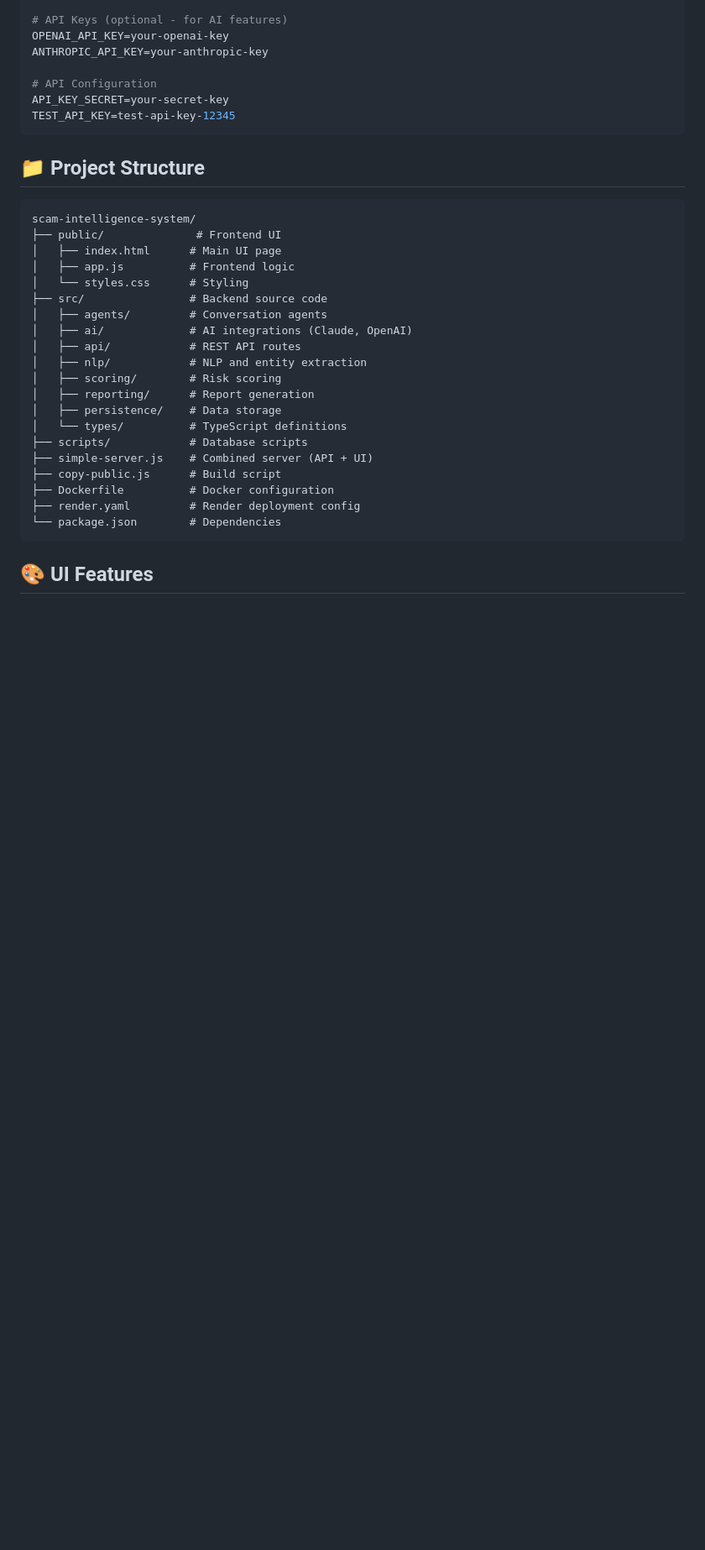
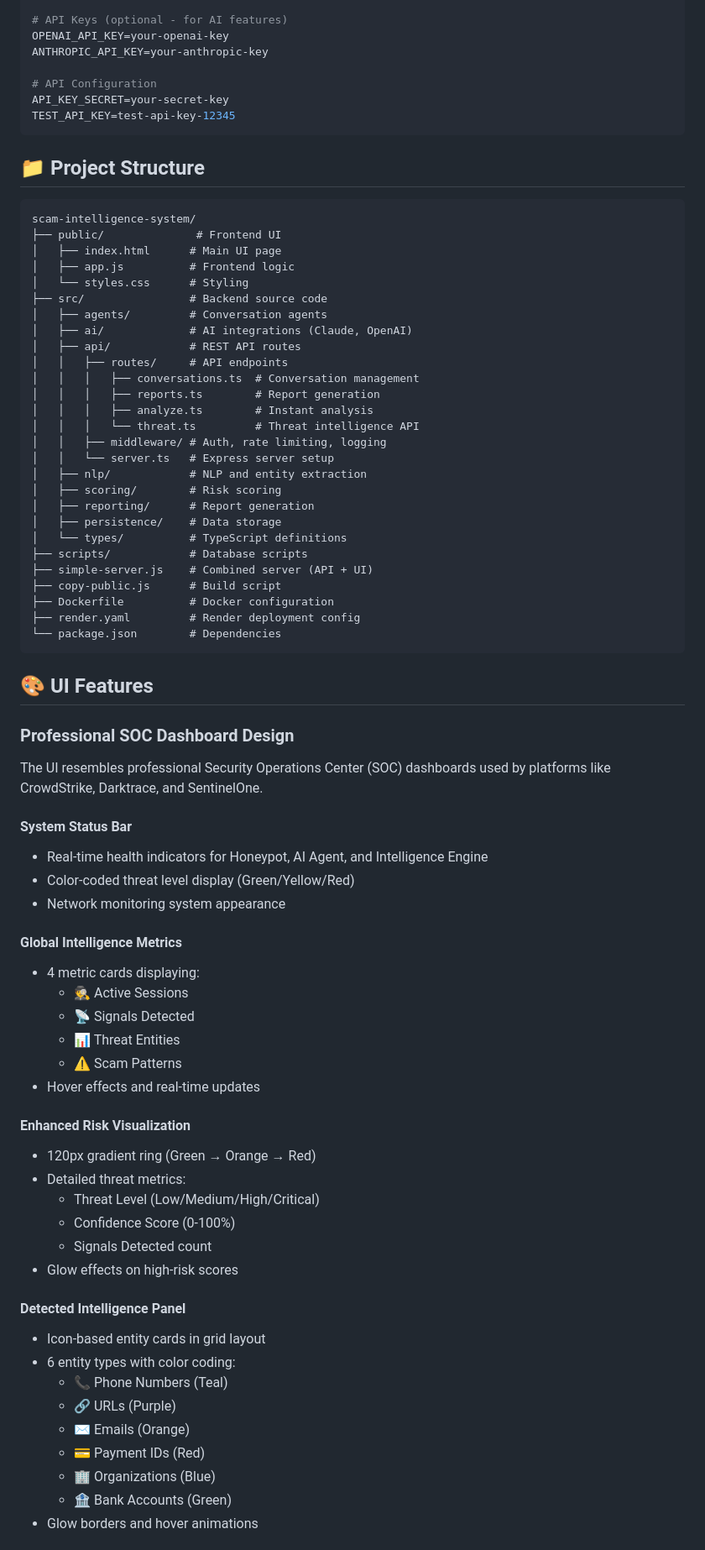
Before and after one commit to Shivang1109/scam-intelligence-system, a Markdown page: README.md, the part around one of its changes. Shown at 84% size. Rendered like a GitHub page; blank space fills up the shorter version.

```diff
--- a/README.md
+++ b/README.md
@@ -324,6 +405,13 @@ scam-intelligence-system/
 │   ├── agents/         # Conversation agents
 │   ├── ai/             # AI integrations (Claude, OpenAI)
 │   ├── api/            # REST API routes
+│   │   ├── routes/     # API endpoints
+│   │   │   ├── conversations.ts  # Conversation management
+│   │   │   ├── reports.ts        # Report generation
+│   │   │   ├── analyze.ts        # Instant analysis
+│   │   │   └── threat.ts         # Threat intelligence API
+│   │   ├── middleware/ # Auth, rate limiting, logging
+│   │   └── server.ts   # Express server setup
 │   ├── nlp/            # NLP and entity extraction
 │   ├── scoring/        # Risk scoring
 │   ├── reporting/      # Report generation
@@ -339,3 +427,38 @@ scam-intelligence-system/
 
 ## 🎨 UI Features
 
+### Professional SOC Dashboard Design
+The UI resembles professional Security Operations Center (SOC) dashboards used by platforms like CrowdStrike, Darktrace, and SentinelOne.
+
+#### System Status Bar
+- Real-time health indicators for Honeypot, AI Agent, and Intelligence Engine
+- Color-coded threat level display (Green/Yellow/Red)
+- Network monitoring system appearance
+
+#### Global Intelligence Metrics
+- 4 metric cards displaying:
+  - 🕵 Active Sessions
+  - 📡 Signals Detected
+  - 📊 Threat Entities
+  - ⚠ Scam Patterns
+- Hover effects and real-time updates
+
+#### Enhanced Risk Visualization
+- 120px gradient ring (Green → Orange → Red)
+- Detailed threat metrics:
+  - Threat Level (Low/Medium/High/Critical)
+  - Confidence Score (0-100%)
+  - Signals Detected count
+- Glow effects on high-risk scores
+
+#### Detected Intelligence Panel
+- Icon-based entity cards in grid layout
+- 6 entity types with color coding:
+  - 📞 Phone Numbers (Teal)
+  - 🔗 URLs (Purple)
+  - ✉️ Emails (Orange)
+  - 💳 Payment IDs (Red)
+  - 🏢 Organizations (Blue)
+  - 🏦 Bank Accounts (Green)
+- Glow borders and hover animations
+
```
Also changed, not shown: other parts of README.md (+125 -7 lines).
